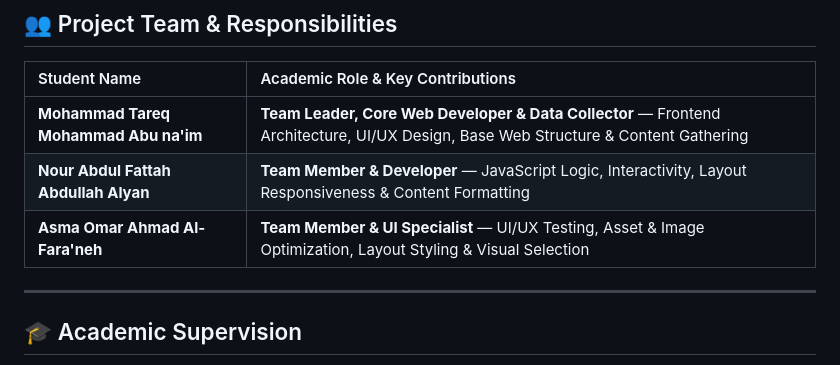
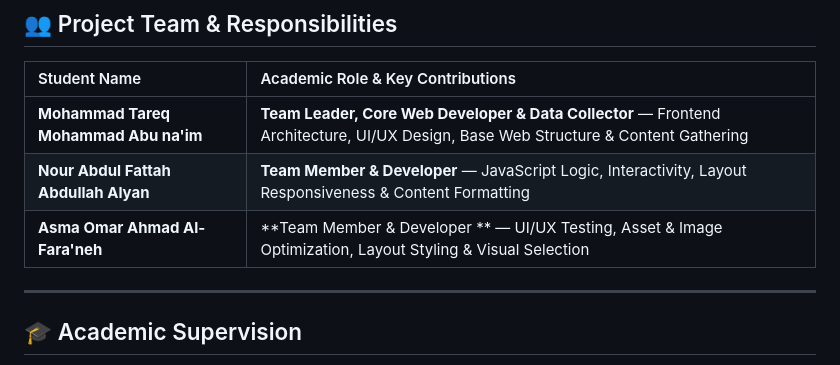
Before and after one commit to MohammedAbuNaim/Discover-Jordan, a Markdown page: README.md, the part around the change. Drawn GitHub-style.

```diff
--- a/README.md
+++ b/README.md
@@ -25,7 +25,7 @@ An interactive, modern, and fully responsive web platform built to showcase and
 | :--- | :--- |
 | **Mohammad Tareq Mohammad Abu na'im** | **Team Leader, Core Web Developer & Data Collector** — Frontend Architecture, UI/UX Design, Base Web Structure & Content Gathering |
 | **Nour Abdul Fattah Abdullah Alyan** | **Team Member & Developer** — JavaScript Logic, Interactivity, Layout Responsiveness & Content Formatting |
-| **Asma Omar Ahmad Al-Fara'neh** | **Team Member & UI Specialist** — UI/UX Testing, Asset & Image Optimization, Layout Styling & Visual Selection |
+| **Asma Omar Ahmad Al-Fara'neh** | **Team Member & Developer ** — UI/UX Testing, Asset & Image Optimization, Layout Styling & Visual Selection |
 
 ---
 
```
